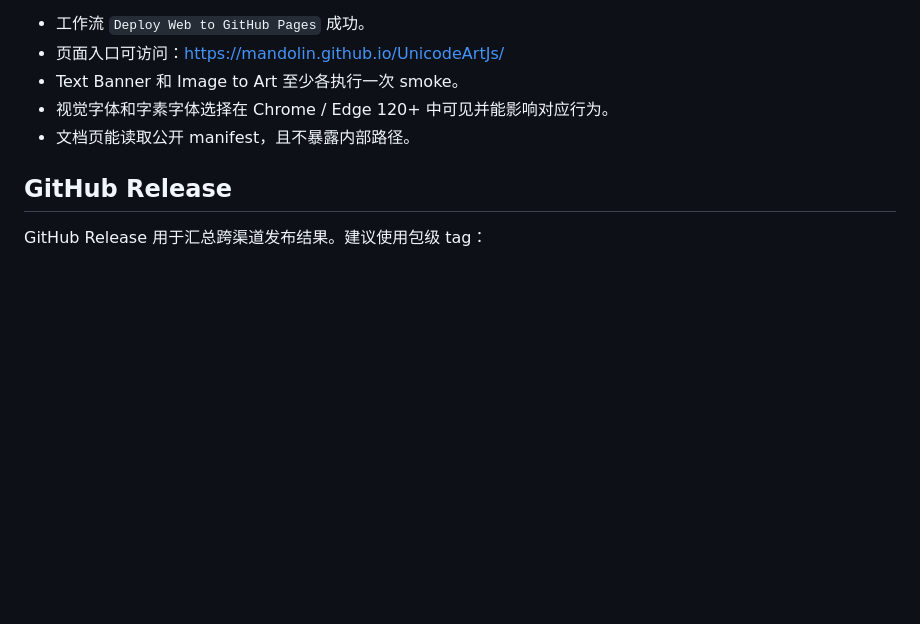
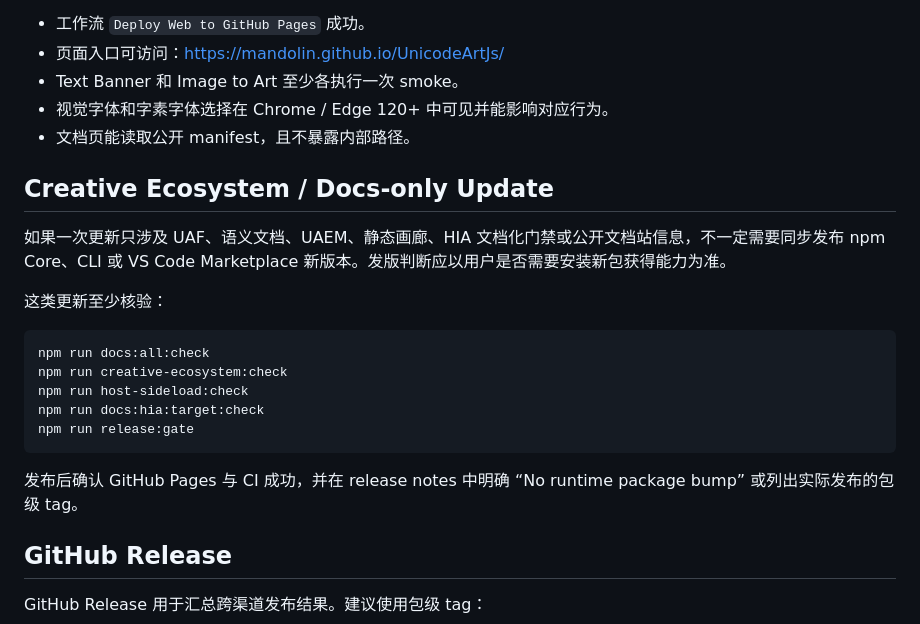
Before and after one commit to mandolin/UnicodeArtJs, a Markdown page: docs/release-materials.md, the part around the change. Drawn GitHub-style; blank space fills up the shorter version.

````diff
--- a/docs/release-materials.md
+++ b/docs/release-materials.md
@@ -162,6 +162,22 @@ npm run test:web:e2e
 - 视觉字体和字素字体选择在 Chrome / Edge 120+ 中可见并能影响对应行为。
 - 文档页能读取公开 manifest，且不暴露内部路径。
 
+## Creative Ecosystem / Docs-only Update
+
+如果一次更新只涉及 UAF、语义文档、UAEM、静态画廊、HIA 文档化门禁或公开文档站信息，不一定需要同步发布 npm Core、CLI 或 VS Code Marketplace 新版本。发版判断应以用户是否需要安装新包获得能力为准。
+
+这类更新至少核验：
+
+```bash
+npm run docs:all:check
+npm run creative-ecosystem:check
+npm run host-sideload:check
+npm run docs:hia:target:check
+npm run release:gate
+```
+
+发布后确认 GitHub Pages 与 CI 成功，并在 release notes 中明确 “No runtime package bump” 或列出实际发布的包级 tag。
+
 ## GitHub Release
 
 GitHub Release 用于汇总跨渠道发布结果。建议使用包级 tag：
````
Also changed, not shown: docs/experimental-stability.md (+10 -0 lines).
